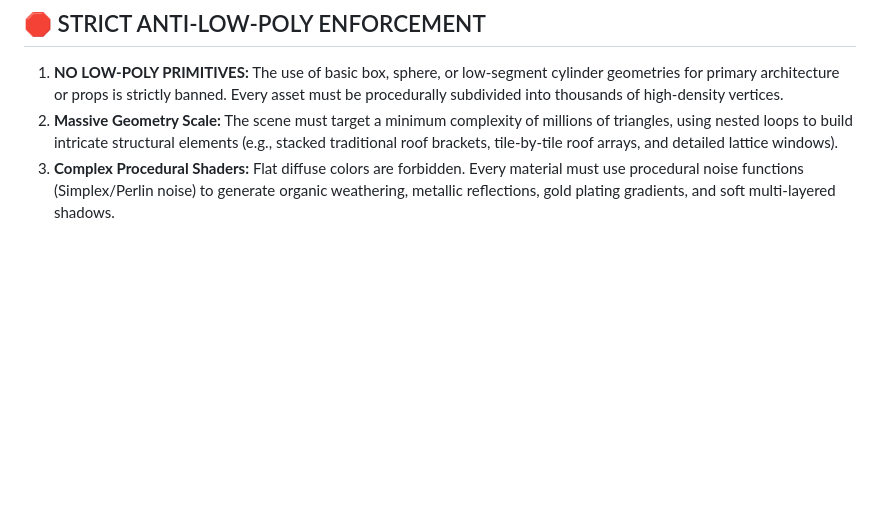
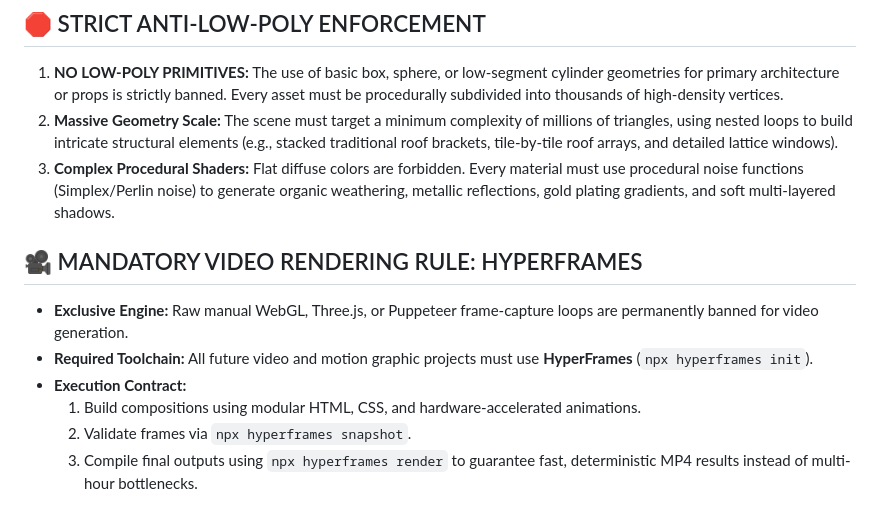
Before and after one commit to Ans-to/same-issue, a Markdown page: skill.md, the part around the change. Rendered like a GitHub page; blank space fills up the shorter version.

Commit message:
Enhance asset creation and video rendering guidelines
Added strict anti-low-poly enforcement rules and mandatory video rendering guidelines using HyperFrames.

```diff
--- a/skill.md
+++ b/skill.md
@@ -61,3 +61,12 @@ When generating the frame capture script (`src/render/capture.js`):
 1. **NO LOW-POLY PRIMITIVES:** The use of basic box, sphere, or low-segment cylinder geometries for primary architecture or props is strictly banned. Every asset must be procedurally subdivided into thousands of high-density vertices.
 2. **Massive Geometry Scale:** The scene must target a minimum complexity of millions of triangles, using nested loops to build intricate structural elements (e.g., stacked traditional roof brackets, tile-by-tile roof arrays, and detailed lattice windows).
 3. **Complex Procedural Shaders:** Flat diffuse colors are forbidden. Every material must use procedural noise functions (Simplex/Perlin noise) to generate organic weathering, metallic reflections, gold plating gradients, and soft multi-layered shadows.
+
+
+## 🎥 MANDATORY VIDEO RENDERING RULE: HYPERFRAMES
+* **Exclusive Engine:** Raw manual WebGL, Three.js, or Puppeteer frame-capture loops are permanently banned for video generation.
+* **Required Toolchain:** All future video and motion graphic projects must use **HyperFrames** (`npx hyperframes init`).
+* **Execution Contract:**
+  1. Build compositions using modular HTML, CSS, and hardware-accelerated animations.
+  2. Validate frames via `npx hyperframes snapshot`.
+  3. Compile final outputs using `npx hyperframes render` to guarantee fast, deterministic MP4 results instead of multi-hour bottlenecks.
```
